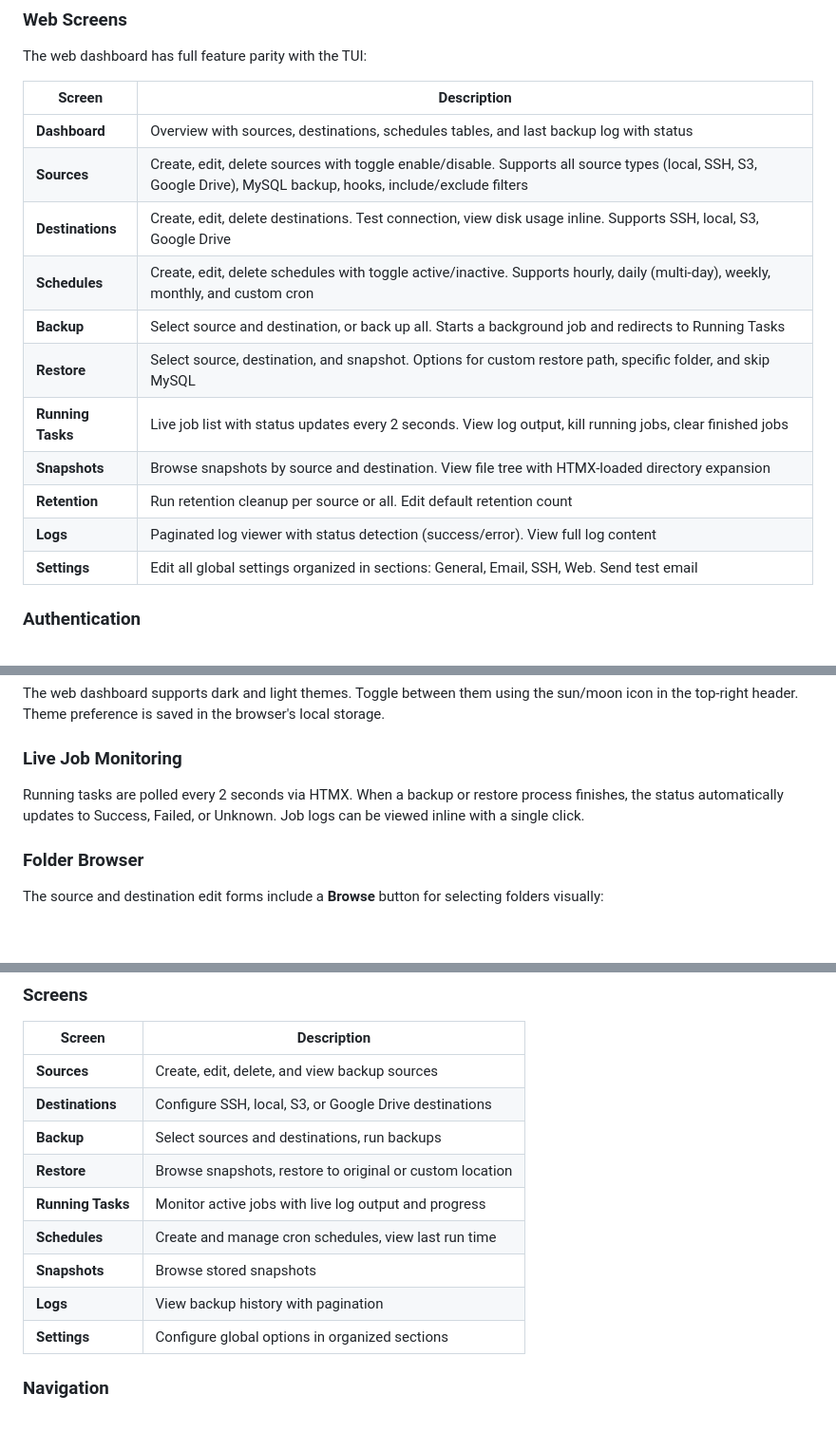
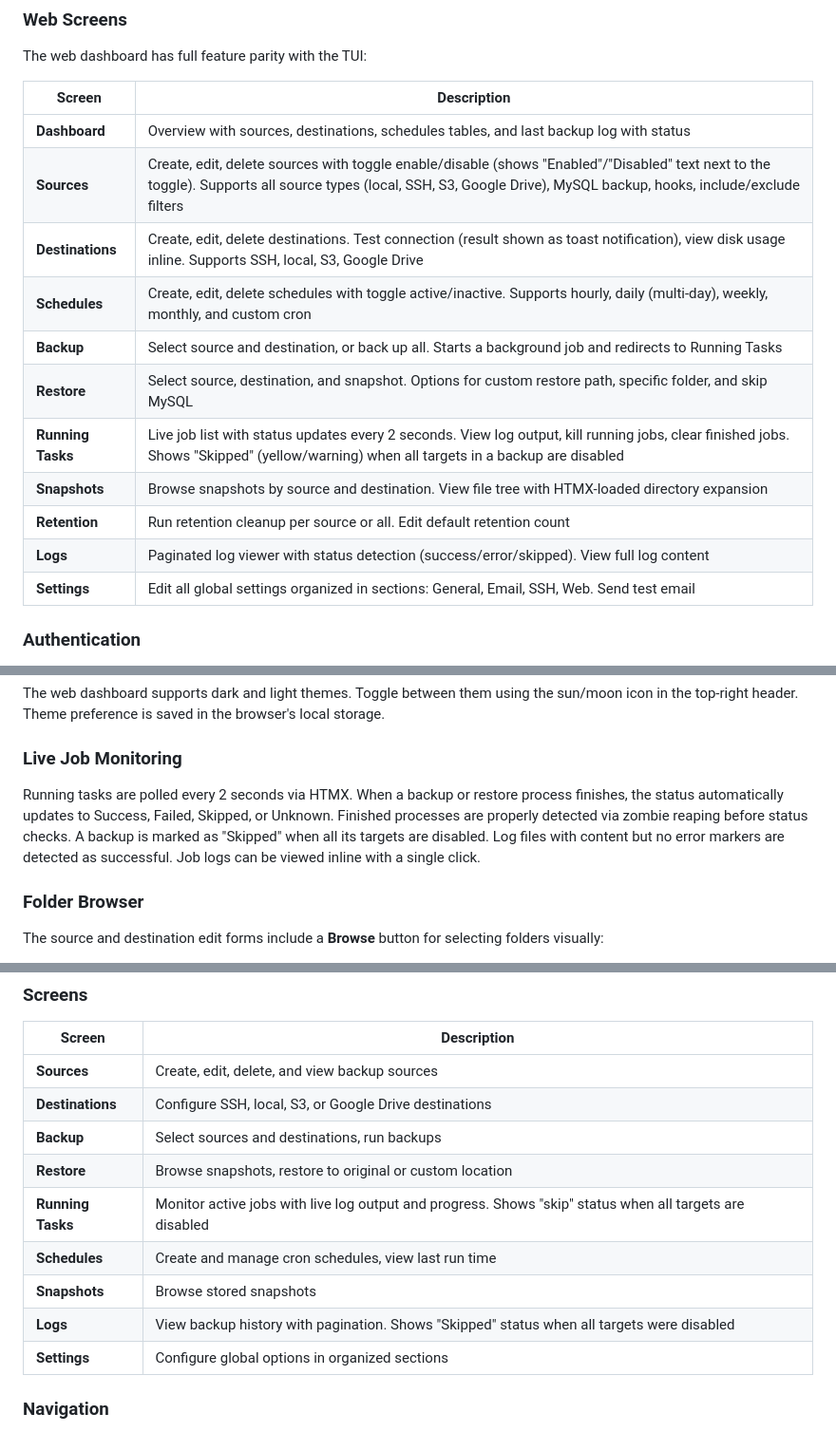
Before and after one commit to shukiv/gniza4linux, a Markdown page: DOCUMENTATION.md, 3 parts joined by grey strips. Shown at 95% size. Drawn GitHub-style; blank space fills up the shorter version.

```diff
--- a/DOCUMENTATION.md
+++ b/DOCUMENTATION.md
@@ -879,15 +879,15 @@ The web dashboard has full feature parity with the TUI:
 | Screen | Description |
 |--------|-------------|
 | **Dashboard** | Overview with sources, destinations, schedules tables, and last backup log with status |
-| **Sources** | Create, edit, delete sources with toggle enable/disable. Supports all source types (local, SSH, S3, Google Drive), MySQL backup, hooks, include/exclude filters |
-| **Destinations** | Create, edit, delete destinations. Test connection, view disk usage inline. Supports SSH, local, S3, Google Drive |
+| **Sources** | Create, edit, delete sources with toggle enable/disable (shows "Enabled"/"Disabled" text next to the toggle). Supports all source types (local, SSH, S3, Google Drive), MySQL backup, hooks, include/exclude filters |
+| **Destinations** | Create, edit, delete destinations. Test connection (result shown as toast notification), view disk usage inline. Supports SSH, local, S3, Google Drive |
 | **Schedules** | Create, edit, delete schedules with toggle active/inactive. Supports hourly, daily (multi-day), weekly, monthly, and custom cron |
 | **Backup** | Select source and destination, or back up all. Starts a background job and redirects to Running Tasks |
 | **Restore** | Select source, destination, and snapshot. Options for custom restore path, specific folder, and skip MySQL |
-| **Running Tasks** | Live job list with status updates every 2 seconds. View log output, kill running jobs, clear finished jobs |
+| **Running Tasks** | Live job list with status updates every 2 seconds. View log output, kill running jobs, clear finished jobs. Shows "Skipped" (yellow/warning) when all targets in a backup are disabled |
 | **Snapshots** | Browse snapshots by source and destination. View file tree with HTMX-loaded directory expansion |
 | **Retention** | Run retention cleanup per source or all. Edit default retention count |
-| **Logs** | Paginated log viewer with status detection (success/error). View full log content |
+| **Logs** | Paginated log viewer with status detection (success/error/skipped). View full log content |
 | **Settings** | Edit all global settings organized in sections: General, Email, SSH, Web. Send test email |
 
 ### Authentication
@@ -904,7 +904,7 @@ The web dashboard supports dark and light themes. Toggle between them using the
 
 ### Live Job Monitoring
 
-Running tasks are polled every 2 seconds via HTMX. When a backup or restore process finishes, the status automatically updates to Success, Failed, or Unknown. Job logs can be viewed inline with a single click.
+Running tasks are polled every 2 seconds via HTMX. When a backup or restore process finishes, the status automatically updates to Success, Failed, Skipped, or Unknown. Finished processes are properly detected via zombie reaping before status checks. A backup is marked as "Skipped" when all its targets are disabled. Log files with content but no error markers are detected as successful. Job logs can be viewed inline with a single click.
 
 ### Folder Browser
 
@@ -953,10 +953,10 @@ Launch with `gniza` (no arguments). Requires Python 3 and Textual.
 | **Destinations** | Configure SSH, local, S3, or Google Drive destinations |
 | **Backup** | Select sources and destinations, run backups |
 | **Restore** | Browse snapshots, restore to original or custom location |
-| **Running Tasks** | Monitor active jobs with live log output and progress |
+| **Running Tasks** | Monitor active jobs with live log output and progress. Shows "skip" status when all targets are disabled |
 | **Schedules** | Create and manage cron schedules, view last run time |
 | **Snapshots** | Browse stored snapshots |
-| **Logs** | View backup history with pagination |
+| **Logs** | View backup history with pagination. Shows "Skipped" status when all targets were disabled |
 | **Settings** | Configure global options in organized sections |
 
 ### Navigation
```
Also changed, not shown: README.md (+2 -2 lines).
